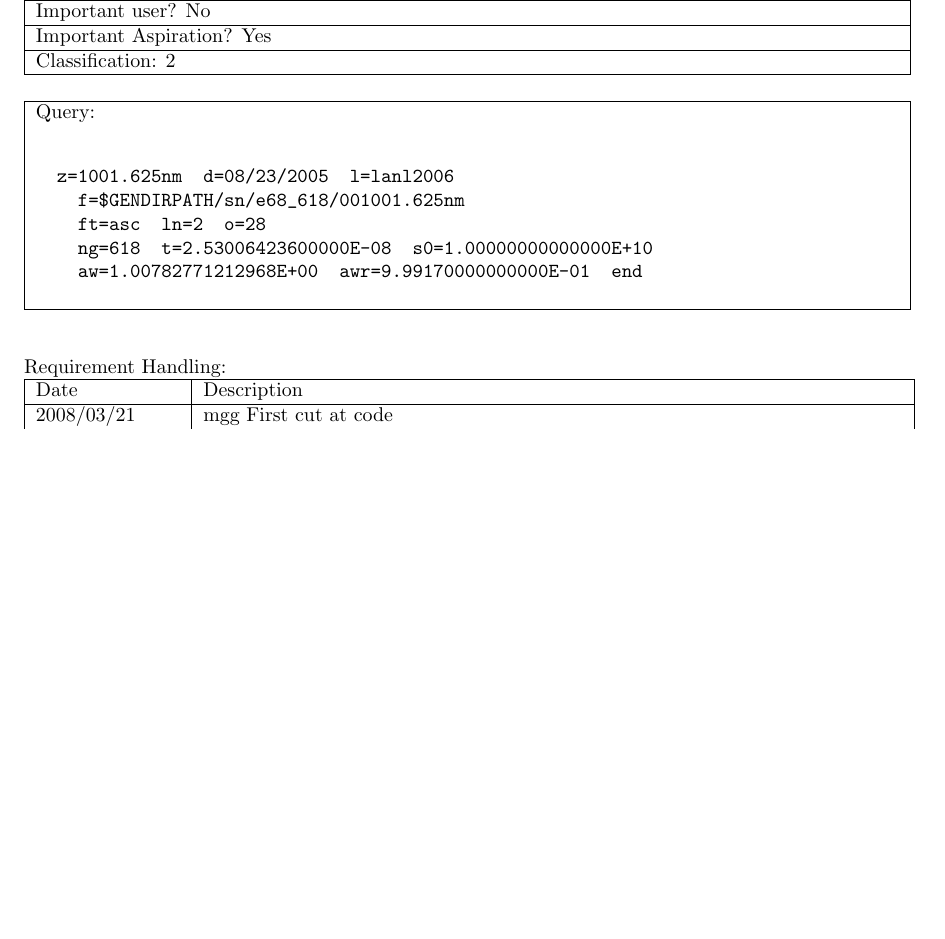
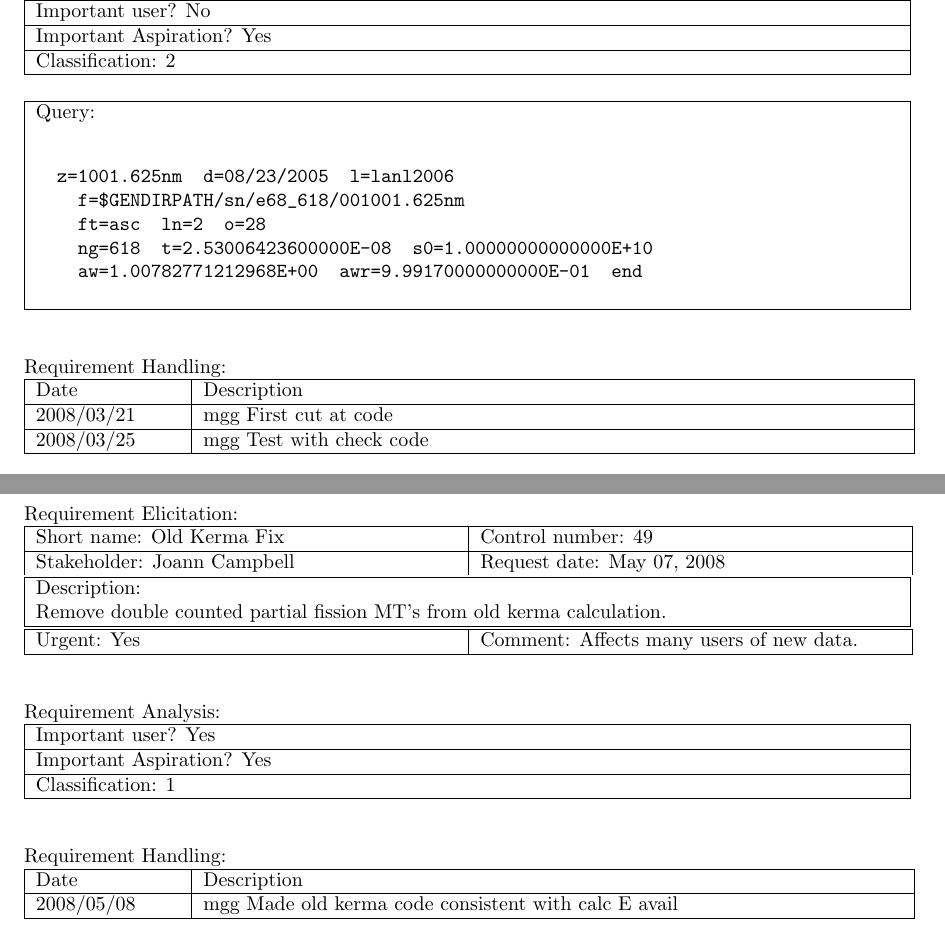
Before and after one commit to lanl/ndi, a LaTeX document (doc/reqt/rcf_2.0.9.tex, which reads doc/reqt/rcf48.tex, doc/reqt/rcf49.tex): part of page 5 of 5 before the commit and two parts of pages 5 and 6 of 6 after it, the two joined at a grey line, cut so that both start at the same text, the shorter picture padded with empty space. Compiled offline with pdfLaTeX.

Commit message:
added requirement, updated status

```diff
--- a/doc/reqt/rcf48.tex
+++ b/doc/reqt/rcf48.tex
@@ -51,5 +51,6 @@ Requirement Handling:
 
 \begin{tabular}{|p{72pt}|p{351pt}|} \hline
 Date & Description \\ \hline
-2008/03/21 & mgg First cut at code
+2008/03/21 & mgg First cut at code \\ \hline
+2008/03/25 & mgg Test with check code \\ \hline
 \end{tabular}
--- /dev/null
+++ b/doc/reqt/rcf49.tex
@@ -0,0 +1,38 @@
+\begin{center}\Large\bf
+Requirement Control Form
+\end{center}
+\vspace{24pt}
+
+Requirement Elicitation:
+
+\begin{tabular}{|p{211pt}|p{211pt}|} \hline
+Short name: Old Kerma Fix & Control number: 49\\ \hline
+Stakeholder: Joann Campbell & Request date: May 07, 2008\\
+\end{tabular}
+\begin{tabular}{|p{433pt}|} \hline
+Description: \\
+Remove double counted partial fission MT's from old kerma calculation.\\
+\hline
+\end{tabular}
+\begin{tabular}{|p{211pt}|p{211pt}|} \hline
+Urgent: Yes & Comment: Affects many users of new data.\\ \hline
+\end{tabular}
+
+\vspace{24pt}
+
+Requirement Analysis:
+
+\begin{tabular}{|p{433pt}|} \hline
+Important user? Yes \\ \hline
+Important Aspiration? Yes \\ \hline
+Classification: 1 \\ \hline
+\end{tabular}
+
+\vspace{24pt}
+
+Requirement Handling:
+
+\begin{tabular}{|p{72pt}|p{351pt}|} \hline
+Date & Description \\ \hline
+2008/05/08 & mgg Made old kerma code consistent with calc E avail \\ \hline
+\end{tabular}
--- a/doc/reqt/rcf_2.0.9.tex
+++ b/doc/reqt/rcf_2.0.9.tex
@@ -14,5 +14,7 @@
 \input{rcf47}
 \newpage
 \input{rcf48}
+\newpage
+\input{rcf49}
 
 \end{document}
```
Also changed, not shown: doc/reqt/rcf22.tex (+4 -1 lines), doc/reqt/rcf46.tex (+4 -2 lines), 1 other file.
